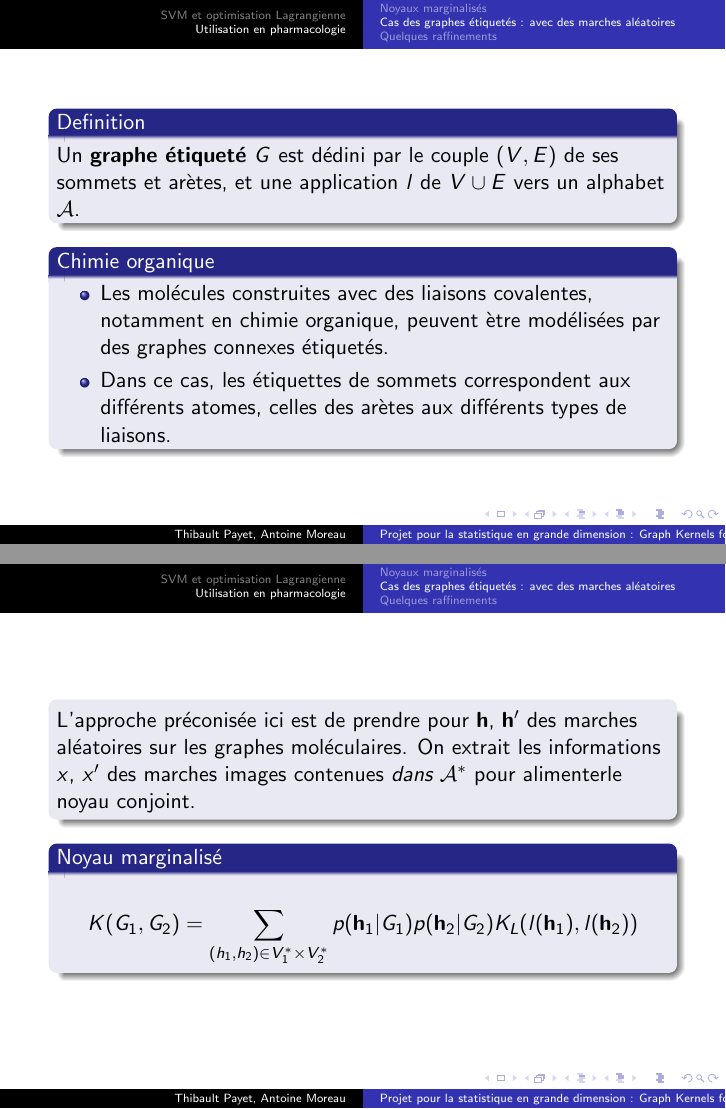
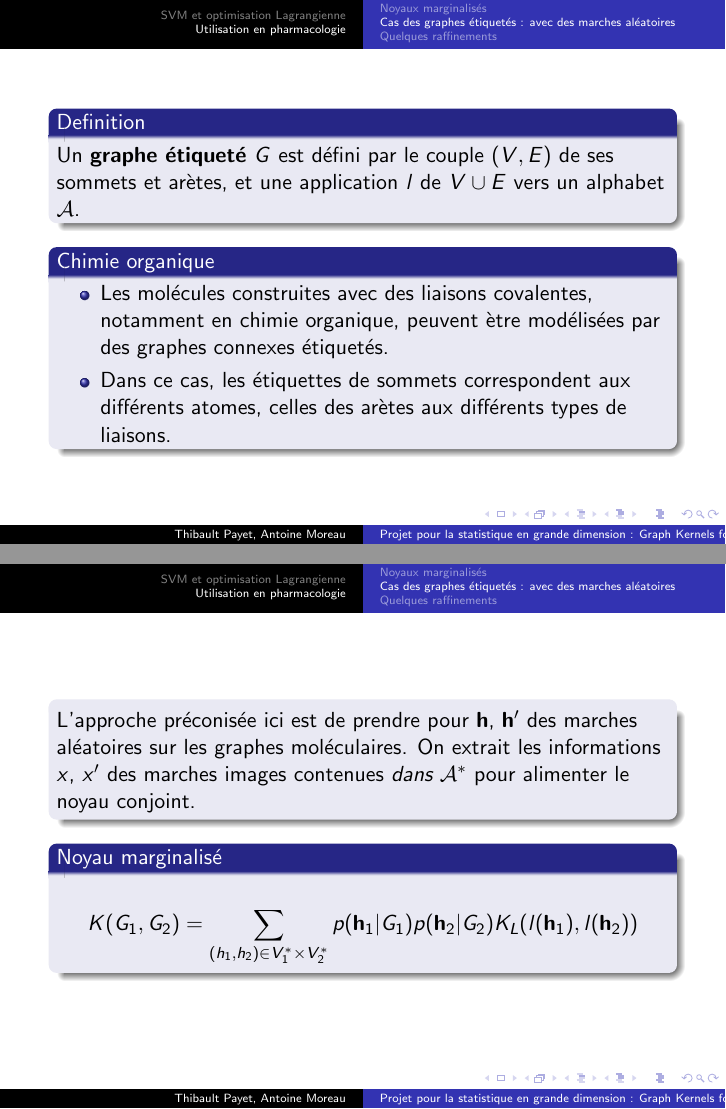
Before and after one commit to monwarez/molecular_graph, LaTeX slides (presentation.tex, which reads section_presentation/section2.tex): pages 24 and 26 of 34, joined at a grey line. Compiled offline with LaTeX, dvips and Ghostscript; a LaTeX package or settings file that is missing is left out.

Commit message:
fix some typo

```diff
--- a/section_presentation/section2.tex
+++ b/section_presentation/section2.tex
@@ -22,7 +22,7 @@ o\g{u} $\h$ est une variable cach\'ee, parcourant un espace de probabilit\'e sur
 
 \begin{frame}
 \begin{definition}<+->
-Un \textbf{graphe \'etiquet\'e} $G$ est d\'edini par le couple $(V,E)$ de ses sommets et ar\g{e}tes, et une application $l$ de $V\cup E$ vers un alphabet $\mathcal{A}$.
+Un \textbf{graphe \'etiquet\'e} $G$ est d\'efini par le couple $(V,E)$ de ses sommets et ar\g{e}tes, et une application $l$ de $V\cup E$ vers un alphabet $\mathcal{A}$.
 \end{definition}
 \begin{block}{Chimie organique}<+->
 \begin{itemize}
@@ -35,7 +35,7 @@ Un \textbf{graphe \'etiquet\'e} $G$ est d\'edini par le couple $(V,E)$ de ses so
 \begin{frame}
 \begin{block}{}<+->
 L'approche pr\'econis\'ee ici est de prendre pour $\h$, $\h'$ des marches al\'eatoires sur les graphes mol\'eculaires. %
-On extrait les informations $x$, $x'$ des marches images contenues \emph{dans $\mathcal{A}^{\ast}$} pour alimenterle noyau conjoint.
+On extrait les informations $x$, $x'$ des marches images contenues \emph{dans $\mathcal{A}^{\ast}$} pour alimenter le noyau conjoint.
 \end{block}
 \begin{block}{Noyau marginalis\'e}<+->
 \[K(G_1,G_2) = \sum\limits_{(h_1,h_2) \in V_1^{\ast} \times V_2^{\ast}}p(\h_1|G_1)p(\h_2|G_2)K_L(l(\h_1),l(\h_2))\]
```
Also changed, not shown: section_presentation/section2.tex (2 more changed lines), 1 other file.
